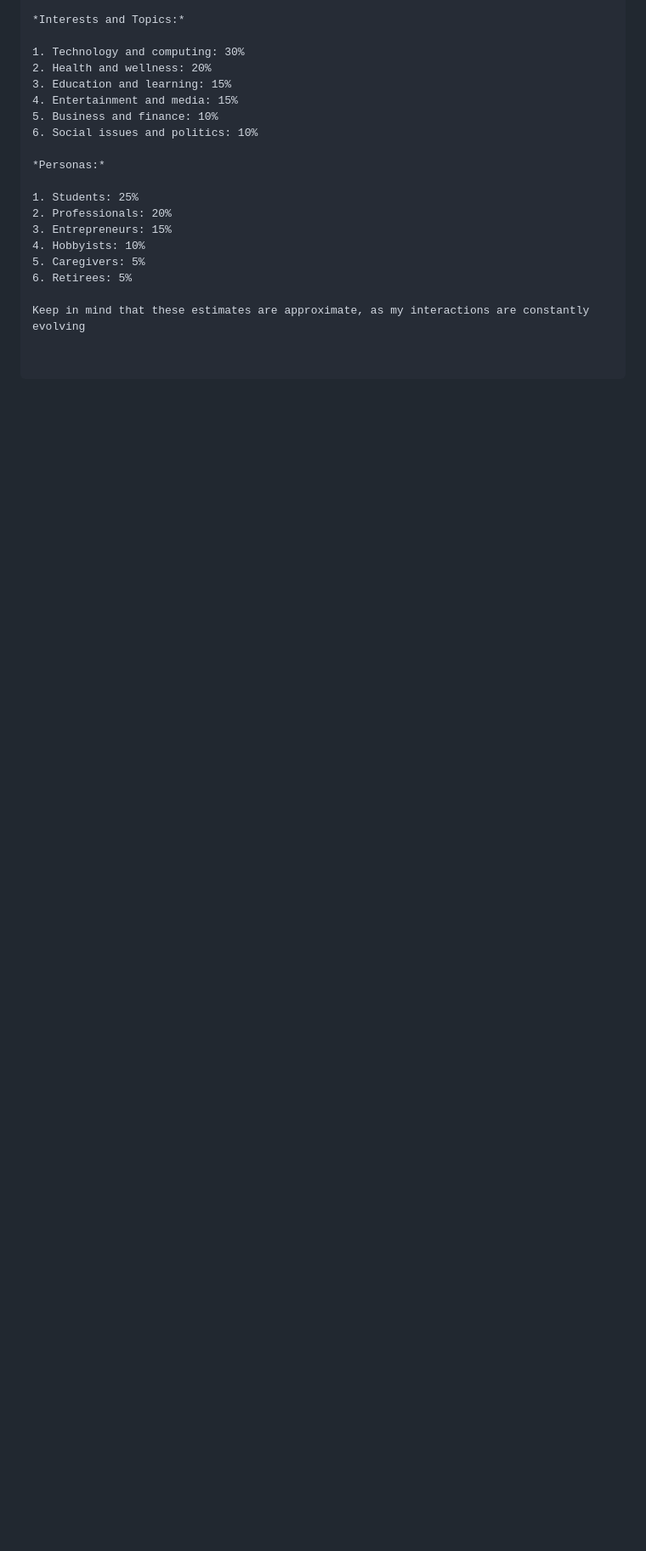
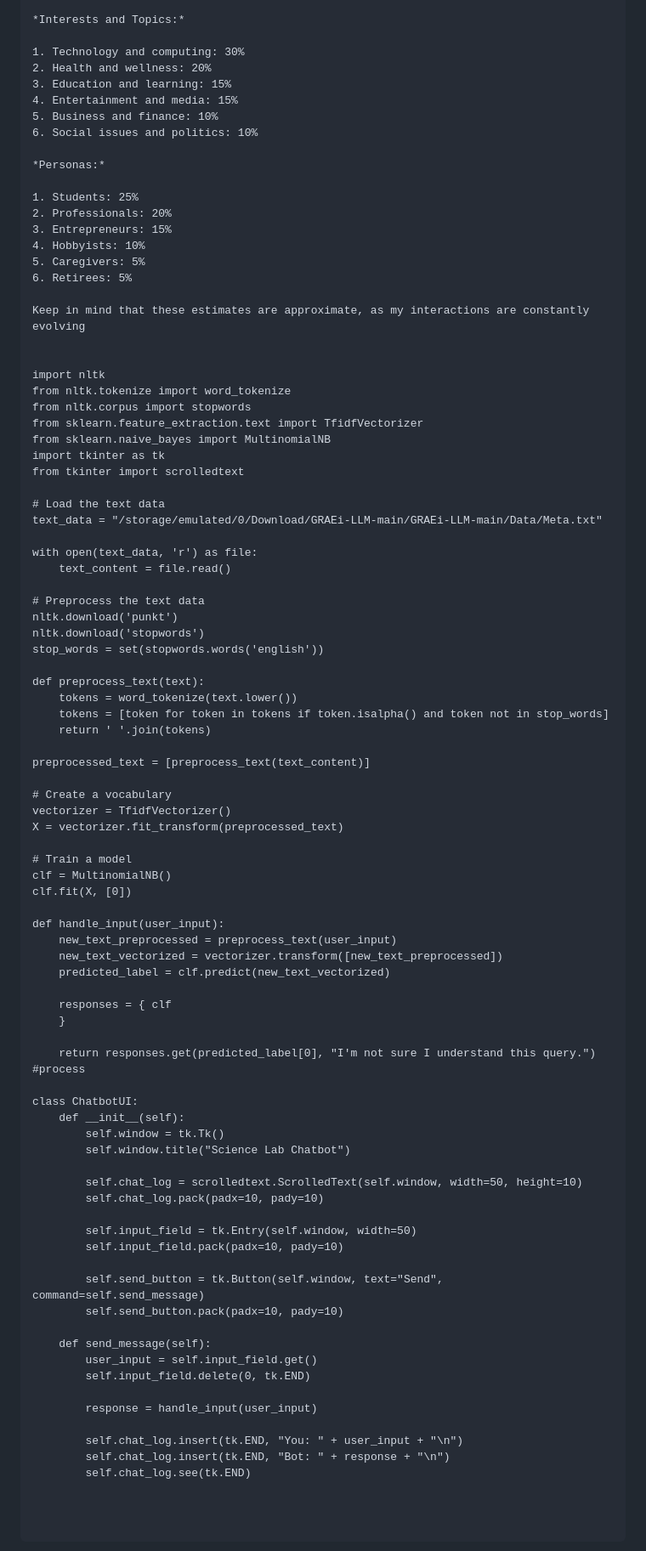
Before and after one commit to 50shades0fGraei/GRAEI, a Markdown page: README.md, the part around the change. Shown at 85% size. GitHub-like rendering; blank space fills up the shorter version.

```diff
--- a/README.md
+++ b/README.md
@@ -475,3 +475,73 @@ Or would you like to discuss potential solutions to address these blockages?As a
 6. Retirees: 5%
 
 Keep in mind that these estimates are approximate, as my interactions are constantly evolving
+
+
+import nltk
+from nltk.tokenize import word_tokenize
+from nltk.corpus import stopwords
+from sklearn.feature_extraction.text import TfidfVectorizer
+from sklearn.naive_bayes import MultinomialNB
+import tkinter as tk
+from tkinter import scrolledtext
+
+# Load the text data
+text_data = "/storage/emulated/0/Download/GRAEi-LLM-main/GRAEi-LLM-main/Data/Meta.txt"
+
+with open(text_data, 'r') as file:
+    text_content = file.read()
+
+# Preprocess the text data
+nltk.download('punkt')
+nltk.download('stopwords')
+stop_words = set(stopwords.words('english'))
+
+def preprocess_text(text):
+    tokens = word_tokenize(text.lower())
+    tokens = [token for token in tokens if token.isalpha() and token not in stop_words]
+    return ' '.join(tokens)
+
+preprocessed_text = [preprocess_text(text_content)]
+
+# Create a vocabulary
+vectorizer = TfidfVectorizer()
+X = vectorizer.fit_transform(preprocessed_text)
+
+# Train a model
+clf = MultinomialNB()
+clf.fit(X, [0])
+
+def handle_input(user_input):
+    new_text_preprocessed = preprocess_text(user_input)
+    new_text_vectorized = vectorizer.transform([new_text_preprocessed])
+    predicted_label = clf.predict(new_text_vectorized)
+
+    responses = { clf
+    }
+
+    return responses.get(predicted_label[0], "I'm not sure I understand this query.")
+#process
+
+class ChatbotUI:
+    def __init__(self):
+        self.window = tk.Tk()
+        self.window.title("Science Lab Chatbot")
+
+        self.chat_log = scrolledtext.ScrolledText(self.window, width=50, height=10)
+        self.chat_log.pack(padx=10, pady=10)
+
+        self.input_field = tk.Entry(self.window, width=50)
+        self.input_field.pack(padx=10, pady=10)
+
+        self.send_button = tk.Button(self.window, text="Send", command=self.send_message)
+        self.send_button.pack(padx=10, pady=10)
+
+    def send_message(self):
+        user_input = self.input_field.get()
+        self.input_field.delete(0, tk.END)
+
+        response = handle_input(user_input)
+
+        self.chat_log.insert(tk.END, "You: " + user_input + "\n")
+        self.chat_log.insert(tk.END, "Bot: " + response + "\n")
+        self.chat_log.see(tk.END)
```
